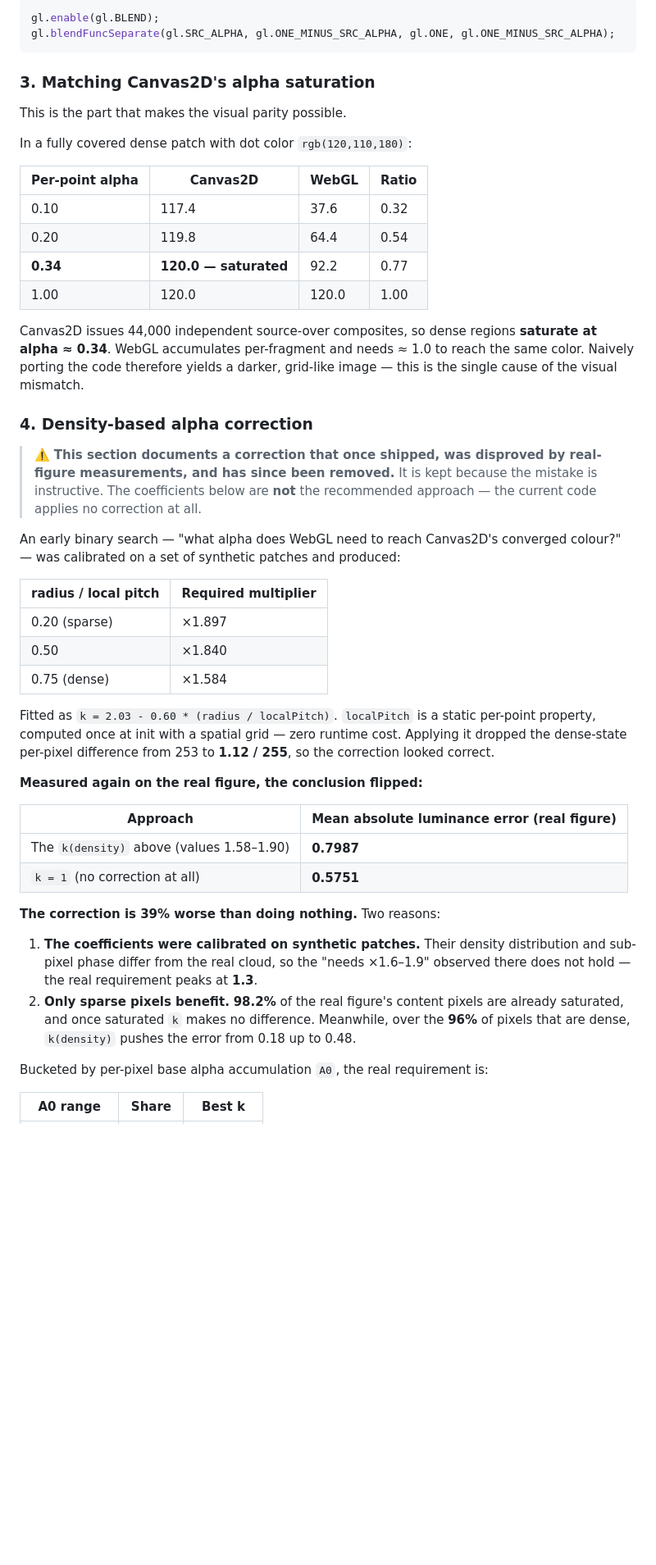
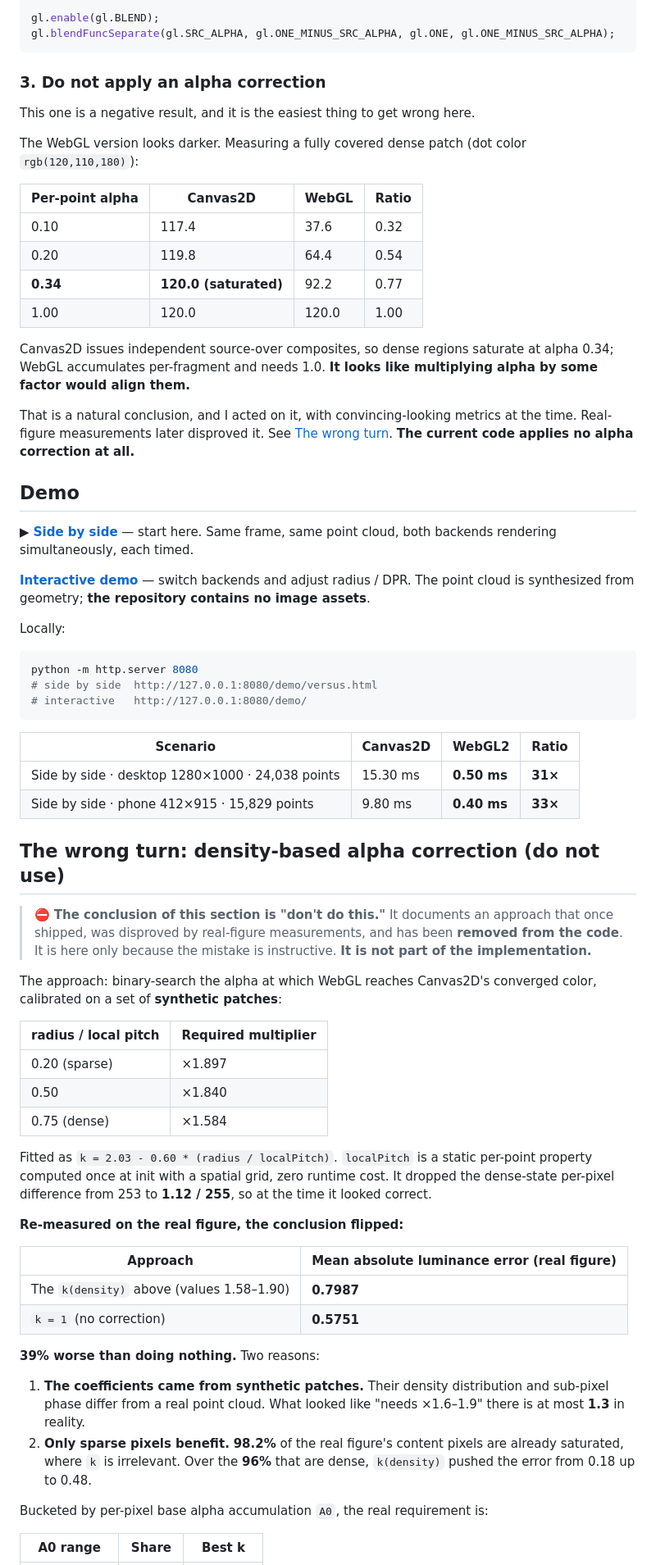
Before and after one commit to xiaozhi-6/webgl-particles, a Markdown page: README_EN.md, the part around one of its changes. Shown at 82% size. GitHub-like rendering; blank space fills up the shorter version.

Commit message:
Docs: same restructure in English

````diff
--- a/README_EN.md
+++ b/README_EN.md
@@ -119,33 +121,58 @@ gl.enable(gl.BLEND);
 gl.blendFuncSeparate(gl.SRC_ALPHA, gl.ONE_MINUS_SRC_ALPHA, gl.ONE, gl.ONE_MINUS_SRC_ALPHA);
 ```
 
-### 3. Matching Canvas2D's alpha saturation
+### 3. Do not apply an alpha correction
 
-This is the part that makes the visual parity possible.
+This one is a negative result, and it is the easiest thing to get wrong here.
 
-In a fully covered dense patch with dot color `rgb(120,110,180)`:
+The WebGL version looks darker. Measuring a fully covered dense patch (dot color `rgb(120,110,180)`):
 
 | Per-point alpha | Canvas2D | WebGL | Ratio |
 |---|---|---|---|
 | 0.10 | 117.4 | 37.6 | 0.32 |
 | 0.20 | 119.8 | 64.4 | 0.54 |
-| **0.34** | **120.0 — saturated** | 92.2 | 0.77 |
+| **0.34** | **120.0 (saturated)** | 92.2 | 0.77 |
 | 1.00 | 120.0 | 120.0 | 1.00 |
 
-Canvas2D issues 44,000 independent source-over composites, so dense regions **saturate at
-alpha ≈ 0.34**. WebGL accumulates per-fragment and needs ≈ 1.0 to reach the same color.
-Naively porting the code therefore yields a darker, grid-like image — this is the single
-cause of the visual mismatch.
+Canvas2D issues independent source-over composites, so dense regions saturate at alpha 0.34;
+WebGL accumulates per-fragment and needs 1.0. **It looks like multiplying alpha by some factor
+would align them.**
 
-### 4. Density-based alpha correction
+That is a natural conclusion, and I acted on it, with convincing-looking metrics at the time.
+Real-figure measurements later disproved it. See
+[The wrong turn](#the-wrong-turn-density-based-alpha-correction-do-not-use).
+**The current code applies no alpha correction at all.**
 
-> ⚠️ **This section documents a correction that once shipped, was disproved by real-figure
-> measurements, and has since been removed.** It is kept because the mistake is instructive.
-> The coefficients below are **not** the recommended approach — the current code applies no
-> correction at all.
+## Demo
 
-An early binary search — "what alpha does WebGL need to reach Canvas2D's converged colour?" —
-was calibrated on a set of synthetic patches and produced:
+**▶ [Side by side](https://xiaozhi-6.github.io/webgl-particles/demo/versus.html)** — start here.
+Same frame, same point cloud, both backends rendering simultaneously, each timed.
+
+**[Interactive demo](https://xiaozhi-6.github.io/webgl-particles/demo/)** — switch backends and
+adjust radius / DPR. The point cloud is synthesized from geometry; **the repository contains no
+image assets**.
+
+Locally:
+
+```bash
+python -m http.server 8080
+# side by side  http://127.0.0.1:8080/demo/versus.html
+# interactive   http://127.0.0.1:8080/demo/
+```
+
+| Scenario | Canvas2D | WebGL2 | Ratio |
+|---|---|---|---|
+| Side by side · desktop 1280×1000 · 24,038 points | 15.30 ms | **0.50 ms** | **31×** |
+| Side by side · phone 412×915 · 15,829 points | 9.80 ms | **0.40 ms** | **33×** |
+
+## The wrong turn: density-based alpha correction (do not use)
+
+> ⛔ **The conclusion of this section is "don't do this."** It documents an approach that once
+> shipped, was disproved by real-figure measurements, and has been **removed from the code**.
+> It is here only because the mistake is instructive. **It is not part of the implementation.**
+
+The approach: binary-search the alpha at which WebGL reaches Canvas2D's converged color,
+calibrated on a set of **synthetic patches**:
 
 | radius / local pitch | Required multiplier |
 |---|---|
@@ -153,25 +180,25 @@ was calibrated on a set of synthetic patches and produced:
 | 0.50 | ×1.840 |
 | 0.75 (dense) | ×1.584 |
 
-Fitted as `k = 2.03 - 0.60 * (radius / localPitch)`. `localPitch` is a static per-point
-property, computed once at init with a spatial grid — zero runtime cost. Applying it dropped the
-dense-state per-pixel difference from 253 to **1.12 / 255**, so the correction looked correct.
+Fitted as `k = 2.03 - 0.60 * (radius / localPitch)`. `localPitch` is a static per-point property
+computed once at init with a spatial grid, zero runtime cost. It dropped the dense-state per-pixel
+difference from 253 to **1.12 / 255**, so at the time it looked correct.
 
-**Measured again on the real figure, the conclusion flipped:**
+**Re-measured on the real figure, the conclusion flipped:**
 
 | Approach | Mean absolute luminance error (real figure) |
 |---|---|
 | The `k(density)` above (values 1.58–1.90) | **0.7987** |
-| `k = 1` (no correction at all) | **0.5751** |
+| `k = 1` (no correction) | **0.5751** |
 
-**The correction is 39% worse than doing nothing.** Two reasons:
+**39% worse than doing nothing.** Two reasons:
 
-1. **The coefficients were calibrated on synthetic patches.** Their density distribution and
-   sub-pixel phase differ from the real cloud, so the "needs ×1.6–1.9" observed there does not
-   hold — the real requirement peaks at **1.3**.
+1. **The coefficients came from synthetic patches.** Their density distribution and sub-pixel
+   phase differ from a real point cloud. What looked like "needs ×1.6–1.9" there is at most
+   **1.3** in reality.
 2. **Only sparse pixels benefit.** **98.2%** of the real figure's content pixels are already
-   saturated, and once saturated `k` makes no difference. Meanwhile, over the **96%** of pixels
-   that are dense, `k(density)` pushes the error from 0.18 up to 0.48.
+   saturated, where `k` is irrelevant. Over the **96%** that are dense, `k(density)` pushed the
+   error from 0.18 up to 0.48.
 
 Bucketed by per-pixel base alpha accumulation `A0`, the real requirement is:
 
````
Also changed, not shown: other parts of README_EN.md (+45 -66 lines).
